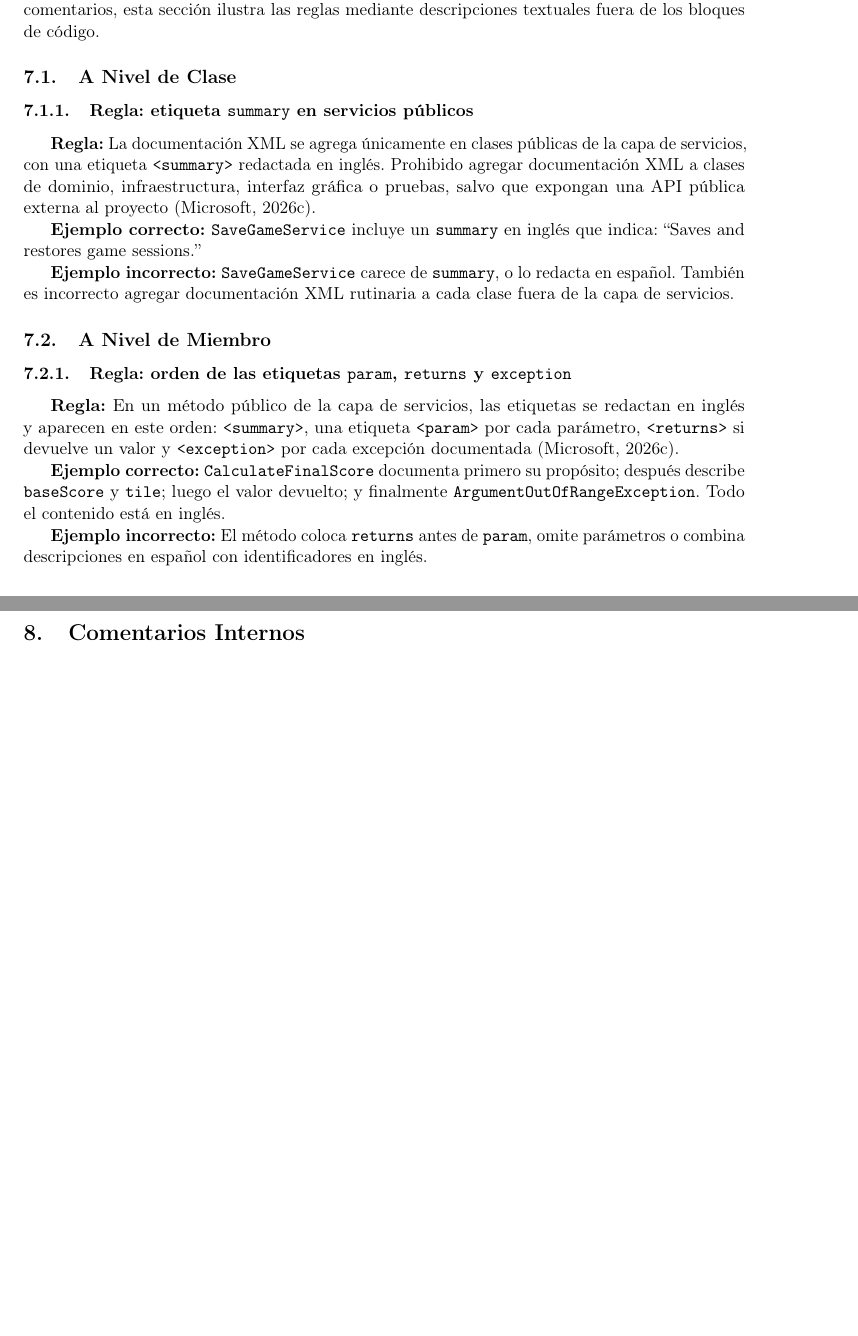
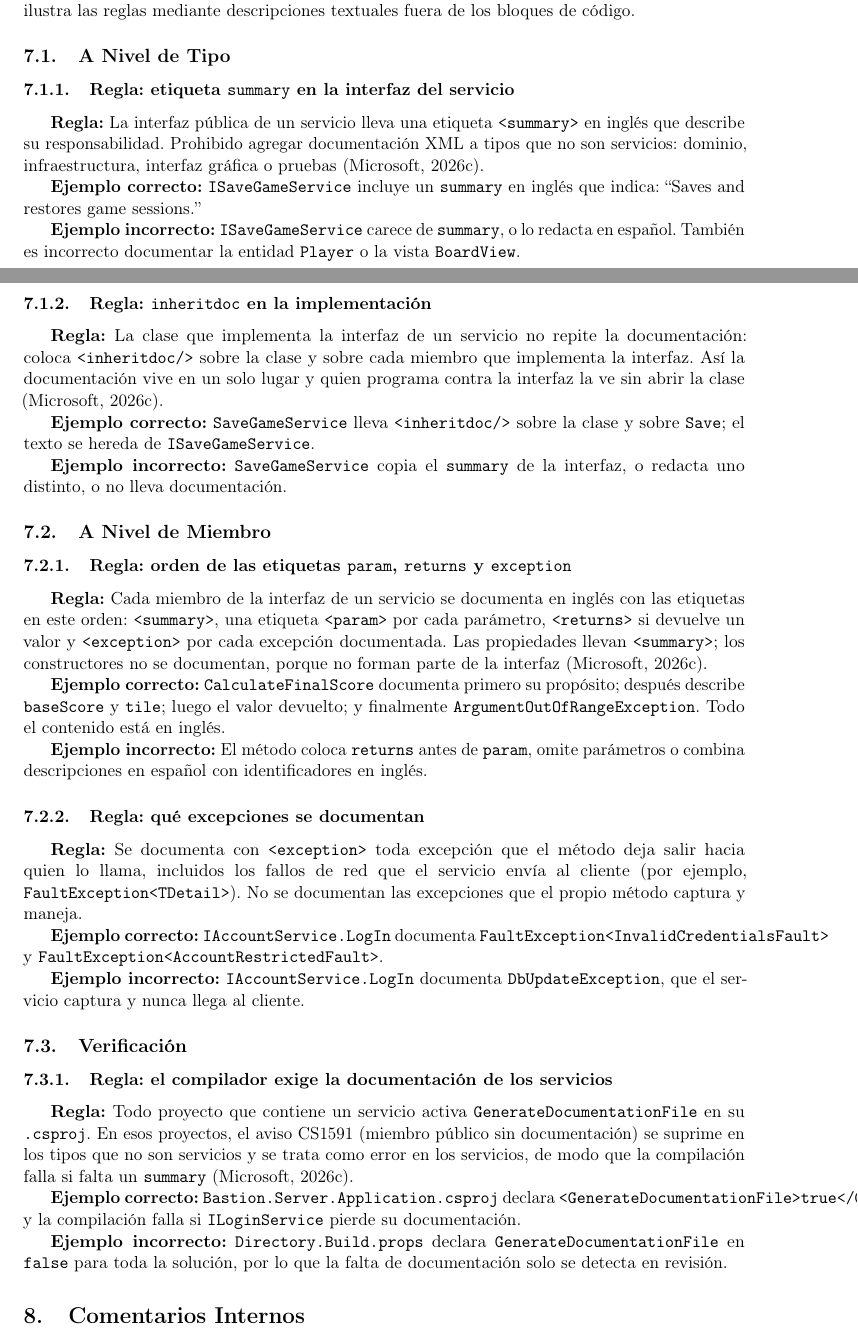
Before and after one commit to poijn23/tecnolgiaJuego_Estandar, a LaTeX document (main.tex, which reads secciones/07-documentacion-xml/01-nivel-clase.tex, secciones/07-documentacion-xml/02-nivel-miembro.tex, secciones/07-documentacion-xml/03-verificacion.tex): two parts of pages 34 and 35 of 47 before the commit and two parts of pages 34 and 35 of 48 after it, joined at a grey line, cut so that both start at the same text, the shorter picture padded with empty space. Compiled offline with pdfLaTeX.

Commit message:
Define los servicios documentados y exige inheritdoc en la sección 7

```diff
--- a/secciones/07-documentacion-xml/01-nivel-clase.tex
+++ b/secciones/07-documentacion-xml/01-nivel-clase.tex
@@ -1,9 +1,17 @@
-\subsection{A Nivel de Clase}
+\subsection{A Nivel de Tipo}
 
-\subsubsection{Regla: etiqueta \texttt{summary} en servicios públicos}
+\subsubsection{Regla: etiqueta \texttt{summary} en la interfaz del servicio}
 
-\textbf{Regla:} La documentación XML se agrega únicamente en clases públicas de la capa de servicios, con una etiqueta \texttt{<summary>} redactada en inglés. Prohibido agregar documentación XML a clases de dominio, infraestructura, interfaz gráfica o pruebas, salvo que expongan una API pública externa al proyecto (Microsoft, 2026c).
+\textbf{Regla:} La interfaz pública de un servicio lleva una etiqueta \texttt{<summary>} en inglés que describe su responsabilidad. Prohibido agregar documentación XML a tipos que no son servicios: dominio, infraestructura, interfaz gráfica o pruebas (Microsoft, 2026c).
 
-\textbf{Ejemplo correcto:} \texttt{SaveGameService} incluye un \texttt{summary} en inglés que indica: ``Saves and restores game sessions.''
+\textbf{Ejemplo correcto:} \texttt{ISaveGameService} incluye un \texttt{summary} en inglés que indica: ``Saves and restores game sessions.''
 
-\textbf{Ejemplo incorrecto:} \texttt{SaveGameService} carece de \texttt{summary}, o lo redacta en español. También es incorrecto agregar documentación XML rutinaria a cada clase fuera de la capa de servicios.
+\textbf{Ejemplo incorrecto:} \texttt{ISaveGameService} carece de \texttt{summary}, o lo redacta en español. También es incorrecto documentar la entidad \texttt{Player} o la vista \texttt{BoardView}.
+
+\subsubsection{Regla: \texttt{inheritdoc} en la implementación}
+
+\textbf{Regla:} La clase que implementa la interfaz de un servicio no repite la documentación: coloca \texttt{<inheritdoc/>} sobre la clase y sobre cada miembro que implementa la interfaz. Así la documentación vive en un solo lugar y quien programa contra la interfaz la ve sin abrir la clase (Microsoft, 2026c).
+
+\textbf{Ejemplo correcto:} \texttt{SaveGameService} lleva \texttt{<inheritdoc/>} sobre la clase y sobre \texttt{Save}; el texto se hereda de \texttt{ISaveGameService}.
+
+\textbf{Ejemplo incorrecto:} \texttt{SaveGameService} copia el \texttt{summary} de la interfaz, o redacta uno distinto, o no lleva documentación.
--- a/secciones/07-documentacion-xml/02-nivel-miembro.tex
+++ b/secciones/07-documentacion-xml/02-nivel-miembro.tex
@@ -2,8 +2,16 @@
 
 \subsubsection{Regla: orden de las etiquetas \texttt{param}, \texttt{returns} y \texttt{exception}}
 
-\textbf{Regla:} En un método público de la capa de servicios, las etiquetas se redactan en inglés y aparecen en este orden: \texttt{<summary>}, una etiqueta \texttt{<param>} por cada parámetro, \texttt{<returns>} si devuelve un valor y \texttt{<exception>} por cada excepción documentada (Microsoft, 2026c).
+\textbf{Regla:} Cada miembro de la interfaz de un servicio se documenta en inglés con las etiquetas en este orden: \texttt{<summary>}, una etiqueta \texttt{<param>} por cada parámetro, \texttt{<returns>} si devuelve un valor y \texttt{<exception>} por cada excepción documentada. Las propiedades llevan \texttt{<summary>}; los constructores no se documentan, porque no forman parte de la interfaz (Microsoft, 2026c).
 
 \textbf{Ejemplo correcto:} \texttt{CalculateFinalScore} documenta primero su propósito; después describe \texttt{baseScore} y \texttt{tile}; luego el valor devuelto; y finalmente \texttt{ArgumentOutOfRangeException}. Todo el contenido está en inglés.
 
 \textbf{Ejemplo incorrecto:} El método coloca \texttt{returns} antes de \texttt{param}, omite parámetros o combina descripciones en español con identificadores en inglés.
+
+\subsubsection{Regla: qué excepciones se documentan}
+
+\textbf{Regla:} Se documenta con \texttt{<exception>} toda excepción que el método deja salir hacia quien lo llama, incluidos los fallos de red que el servicio envía al cliente (por ejemplo, \texttt{FaultException<TDetail>}). No se documentan las excepciones que el propio método captura y maneja.
+
+\textbf{Ejemplo correcto:} \texttt{IAccountService.LogIn} documenta \texttt{FaultException<InvalidCredentialsFault>} y \texttt{FaultException<AccountRestrictedFault>}.
+
+\textbf{Ejemplo incorrecto:} \texttt{IAccountService.LogIn} documenta \texttt{DbUpdateException}, que el servicio captura y nunca llega al cliente.
--- /dev/null
+++ b/secciones/07-documentacion-xml/03-verificacion.tex
@@ -0,0 +1,9 @@
+\subsection{Verificación}
+
+\subsubsection{Regla: el compilador exige la documentación de los servicios}
+
+\textbf{Regla:} Todo proyecto que contiene un servicio activa \texttt{GenerateDocumentationFile} en su \texttt{.csproj}. En esos proyectos, el aviso CS1591 (miembro público sin documentación) se suprime en los tipos que no son servicios y se trata como error en los servicios, de modo que la compilación falla si falta un \texttt{summary} (Microsoft, 2026c).
+
+\textbf{Ejemplo correcto:} \texttt{Bastion.Server.Application.csproj} declara \texttt{<GenerateDocumentationFile>true</GenerateDocumentationFile>} y la compilación falla si \texttt{ILoginService} pierde su documentación.
+
+\textbf{Ejemplo incorrecto:} \texttt{Directory.Build.props} declara \texttt{GenerateDocumentationFile} en \texttt{false} para toda la solución, por lo que la falta de documentación solo se detecta en revisión.
--- a/secciones/07-documentacion-xml/index.tex
+++ b/secciones/07-documentacion-xml/index.tex
@@ -1,6 +1,7 @@
 \section{Documentación XML}
 
-Los comentarios de documentación XML se escriben íntegramente en inglés y son obligatorios únicamente en la capa de servicios. Otras capas no agregan documentación XML salvo que una API pública externa lo requiera expresamente. Para respetar la política de ejemplos sin comentarios, esta sección ilustra las reglas mediante descripciones textuales fuera de los bloques de código.
+Los comentarios de documentación XML se escriben íntegramente en inglés y son obligatorios únicamente en los servicios. Un servicio es toda interfaz pública cuyo nombre termina en \texttt{Service}, junto con la clase que la implementa, en cualquier proyecto de la solución. Un contrato de red (por ejemplo, una interfaz marcada con \texttt{[ServiceContract]}) es un servicio. Ningún otro tipo agrega documentación XML. El código generado por una herramienta, como \texttt{Strings.Designer.cs}, queda fuera de esta sección. Para respetar la política de ejemplos sin comentarios, esta sección ilustra las reglas mediante descripciones textuales fuera de los bloques de código.
 
 \input{secciones/07-documentacion-xml/01-nivel-clase}
 \input{secciones/07-documentacion-xml/02-nivel-miembro}
+\input{secciones/07-documentacion-xml/03-verificacion}
```
